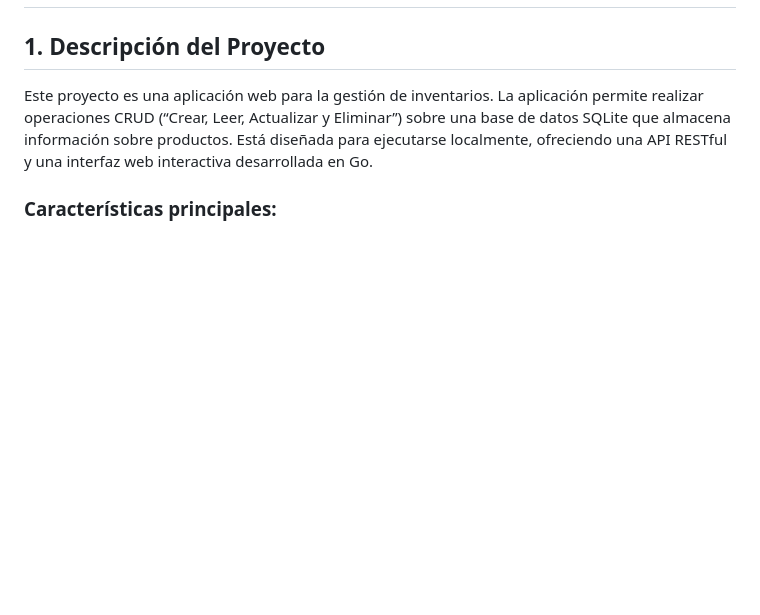
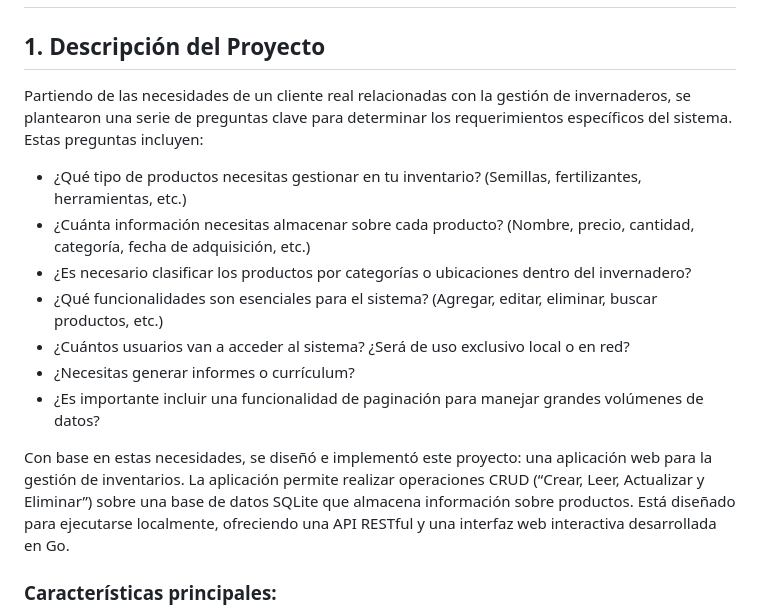
Before and after one commit to jesus2307/Final-Project-Go, a Markdown page: README.md, the part around the change. GitHub-like rendering; blank space fills up the shorter version.

```diff
--- a/README.md
+++ b/README.md
@@ -1,7 +1,17 @@
 # Documentación del Proyecto
 
 ## 1. Descripción del Proyecto
-Este proyecto es una aplicación web para la gestión de inventarios. La aplicación permite realizar operaciones CRUD (“Crear, Leer, Actualizar y Eliminar”) sobre una base de datos SQLite que almacena información sobre productos. Está diseñada para ejecutarse localmente, ofreciendo una API RESTful y una interfaz web interactiva desarrollada en Go.
+Partiendo de las necesidades de un cliente real relacionadas con la gestión de invernaderos, se plantearon una serie de preguntas clave para determinar los requerimientos específicos del sistema. Estas preguntas incluyen:
+
+- ¿Qué tipo de productos necesitas gestionar en tu inventario? (Semillas, fertilizantes, herramientas, etc.)
+- ¿Cuánta información necesitas almacenar sobre cada producto? (Nombre, precio, cantidad, categoría, fecha de adquisición, etc.)
+- ¿Es necesario clasificar los productos por categorías o ubicaciones dentro del invernadero?
+- ¿Qué funcionalidades son esenciales para el sistema? (Agregar, editar, eliminar, buscar productos, etc.)
+- ¿Cuántos usuarios van a acceder al sistema? ¿Será de uso exclusivo local o en red?
+- ¿Necesitas generar informes o currículum?
+- ¿Es importante incluir una funcionalidad de paginación para manejar grandes volúmenes de datos?
+
+Con base en estas necesidades, se diseñó e implementó este proyecto: una aplicación web para la gestión de inventarios. La aplicación permite realizar operaciones CRUD (“Crear, Leer, Actualizar y Eliminar”) sobre una base de datos SQLite que almacena información sobre productos. Está diseñado para ejecutarse localmente, ofreciendo una API RESTful y una interfaz web interactiva desarrollada en Go.
 
 ### Características principales:
 - Listado de productos con soporte para paginación.
```
